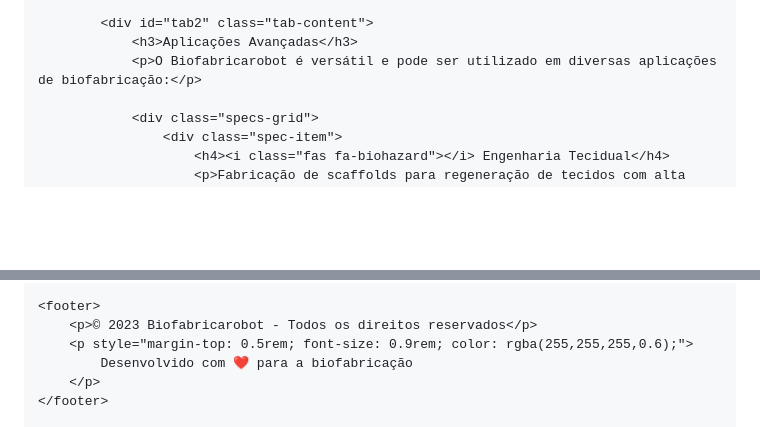
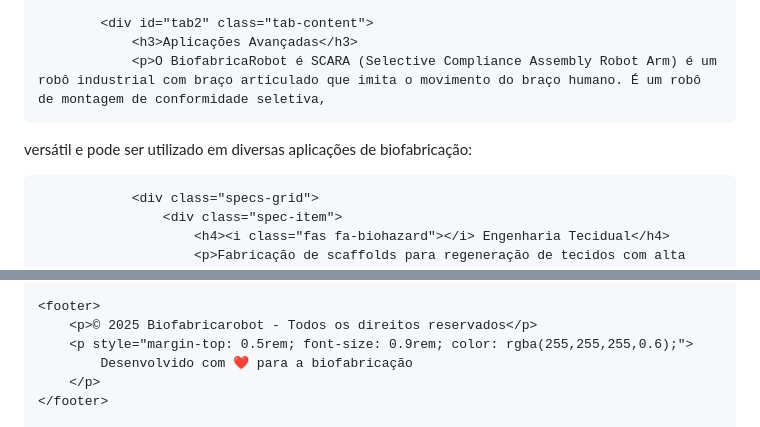
Before and after one commit to Wiliamoliveira1/wiliamoliveira1.github.io, a Markdown page: README.md, 2 parts joined by grey strips. Drawn GitHub-style; blank space fills up the shorter version.

```diff
--- a/README.md
+++ b/README.md
@@ -379,7 +379,8 @@
 
             <div id="tab2" class="tab-content">
                 <h3>Aplicações Avançadas</h3>
-                <p>O Biofabricarobot é versátil e pode ser utilizado em diversas aplicações de biofabricação:</p>
+                <p>O BiofabricaRobot é SCARA (Selective Compliance Assembly Robot Arm) é um robô industrial com braço articulado que imita o movimento do braço humano. É um robô de montagem de conformidade seletiva,
+versátil e pode ser utilizado em diversas aplicações de biofabricação:</p>
 
                 <div class="specs-grid">
                     <div class="spec-item">
@@ -449,7 +450,7 @@
     </div>
 
     <footer>
-        <p>© 2023 Biofabricarobot - Todos os direitos reservados</p>
+        <p>© 2025 Biofabricarobot - Todos os direitos reservados</p>
         <p style="margin-top: 0.5rem; font-size: 0.9rem; color: rgba(255,255,255,0.6);">
             Desenvolvido com ❤️ para a biofabricação
         </p>
```
Also changed, not shown: other parts of README.md (+12 -12 lines).
